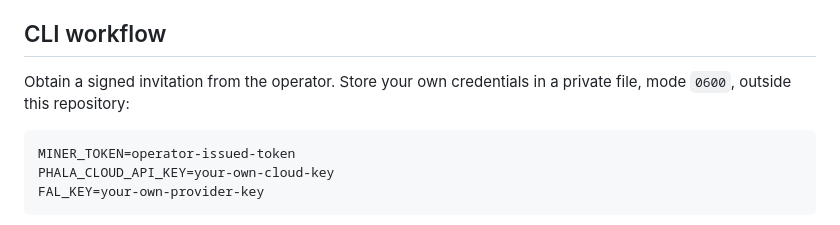
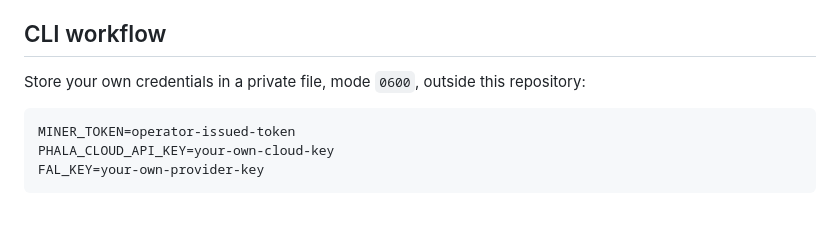
Before and after one commit to everyframe-studio/everyframe-miner, a Markdown page: README.md, the part around the change. Rendered like a GitHub page.

Commit message:
docs: remove operator invitation sentence from README

````diff
--- a/README.md
+++ b/README.md
@@ -83,8 +83,7 @@ automatic background update checks. If a documented command is missing, check
 
 ## CLI workflow
 
-Obtain a signed invitation from the operator. Store your own credentials in a
-private file, mode `0600`, outside this repository:
+Store your own credentials in a private file, mode `0600`, outside this repository:
 
 ```dotenv
 MINER_TOKEN=operator-issued-token
````
